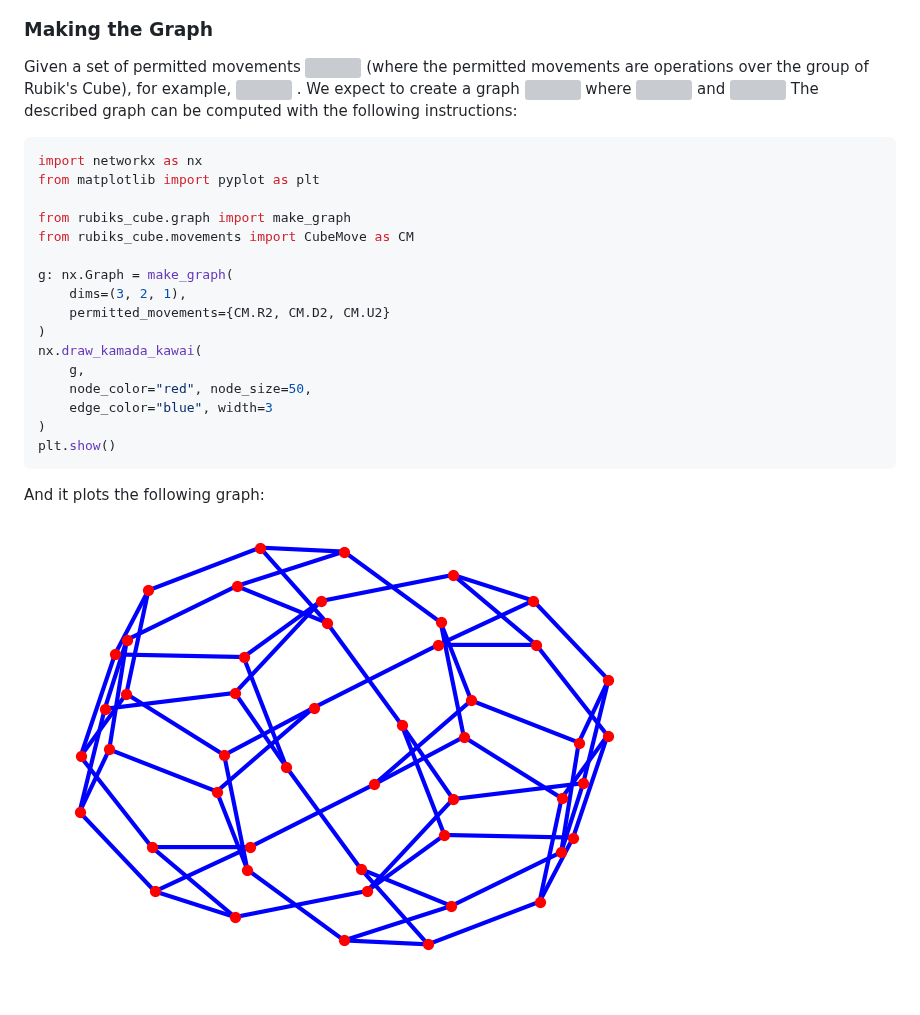
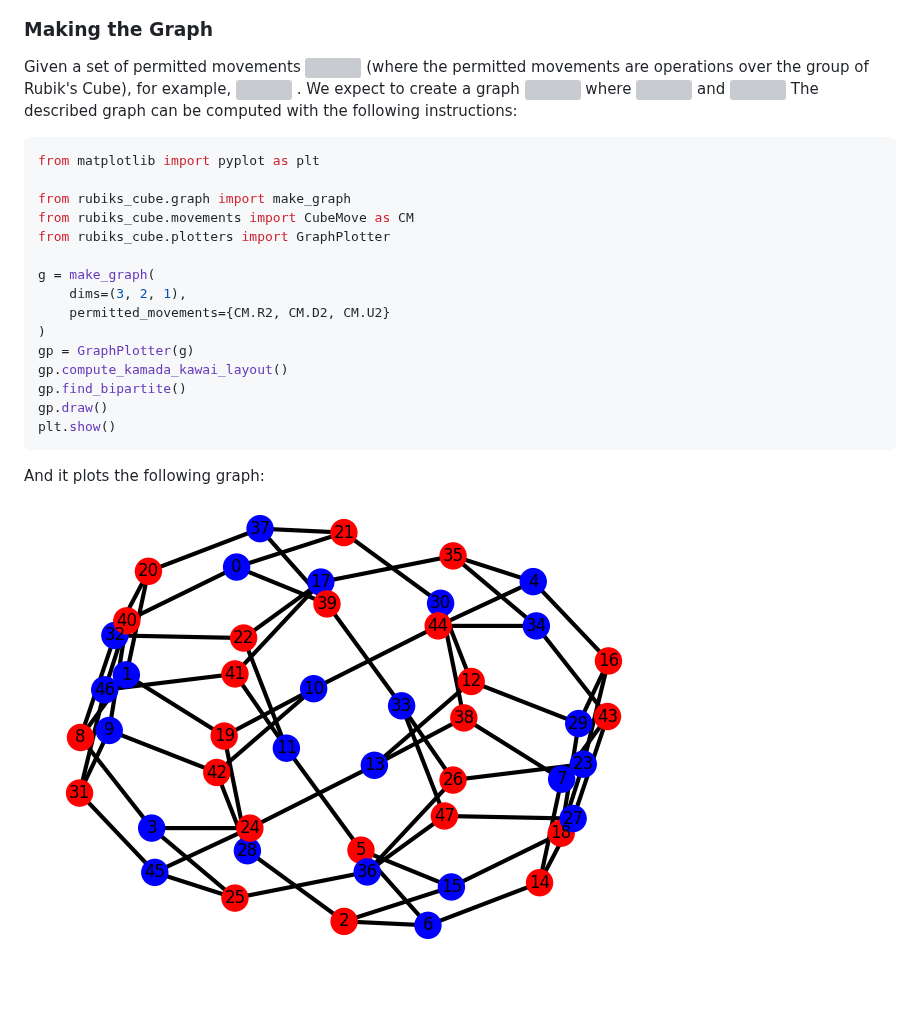
Before and after one commit to framunoz/Rubiks-Cube, a Markdown page: README.md, the part around the change. Drawn GitHub-style; pictures changed too: img/graph.png; grey boxes are pictures that could not be loaded.

Commit message:
feat: Implemented a class for the plotting and a function that finds a bipartite graph.

````diff
--- a/README.md
+++ b/README.md
@@ -76,21 +76,20 @@ and
 The described graph can be computed with the following instructions:
 
 ```python
-import networkx as nx
 from matplotlib import pyplot as plt
 
 from rubiks_cube.graph import make_graph
 from rubiks_cube.movements import CubeMove as CM
+from rubiks_cube.plotters import GraphPlotter
 
-g: nx.Graph = make_graph(
+g = make_graph(
     dims=(3, 2, 1),
     permitted_movements={CM.R2, CM.D2, CM.U2}
 )
-nx.draw_kamada_kawai(
-    g,
-    node_color="red", node_size=50,
-    edge_color="blue", width=3
-)
+gp = GraphPlotter(g)
+gp.compute_kamada_kawai_layout()
+gp.find_bipartite()
+gp.draw()
 plt.show()
 ```
 
````
Also changed, not shown: 3 other files.
